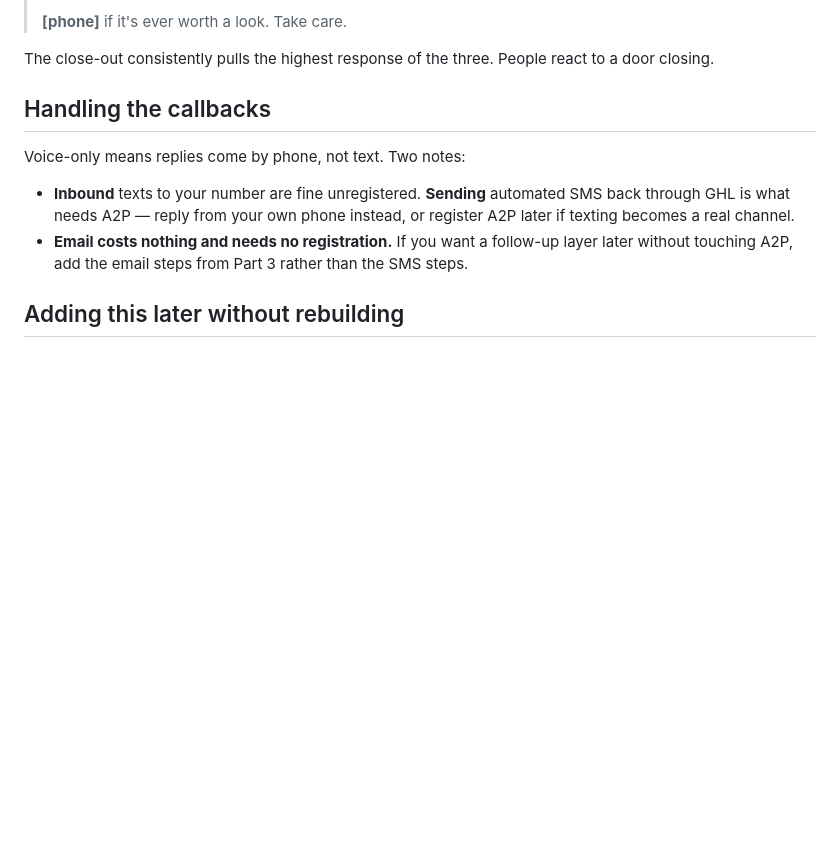
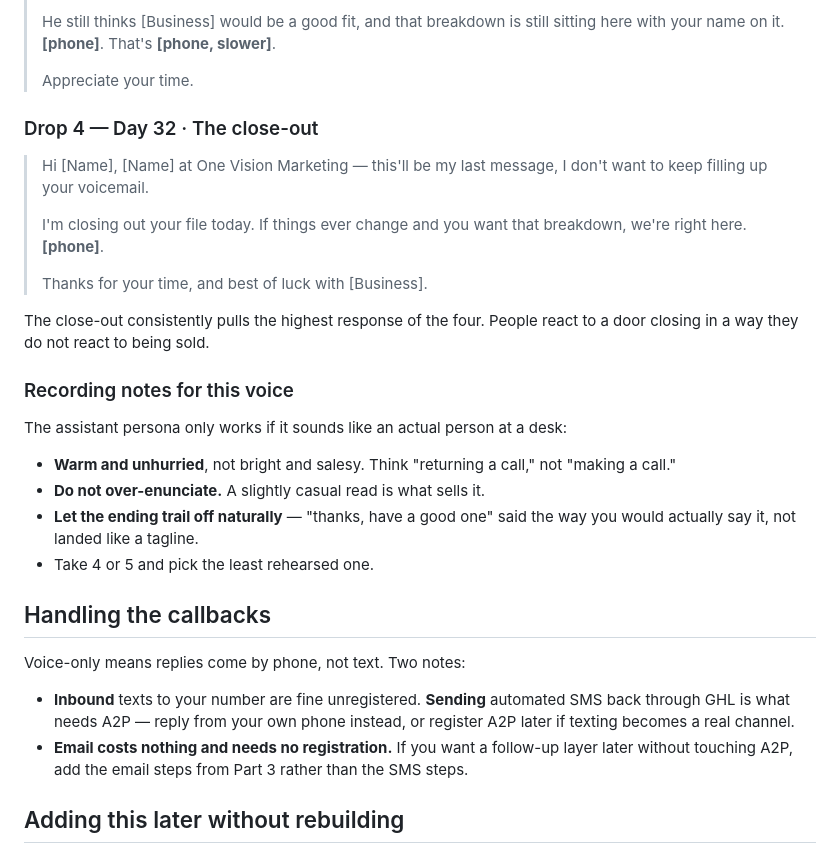
Before and after one commit to pradazay1-code/marketing-Sauce, a Markdown page: clients/onevision-marketing/voicemail-drop-campaign.md, the part around one of its changes. Rendered like a GitHub page; blank space fills up the shorter version.

```diff
--- a/clients/onevision-marketing/voicemail-drop-campaign.md
+++ b/clients/onevision-marketing/voicemail-drop-campaign.md
@@ -573,8 +603,32 @@ No SMS chaser means the voicemail carries the whole ask. Say the number
 >
-> **[phone]** if it's ever worth a look. Take care.
+> He still thinks [Business] would be a good fit, and that breakdown is still
+> sitting here with your name on it. **[phone]**. That's **[phone, slower]**.
+>
+> Appreciate your time.
 
-The close-out consistently pulls the highest response of the three. People react
-to a door closing.
+### Drop 4 — Day 32 · The close-out
+
+> Hi [Name], [Name] at One Vision Marketing — this'll be my last message, I
+> don't want to keep filling up your voicemail.
+>
+> I'm closing out your file today. If things ever change and you want that
+> breakdown, we're right here. **[phone]**.
+>
+> Thanks for your time, and best of luck with [Business].
+
+The close-out consistently pulls the highest response of the four. People react
+to a door closing in a way they do not react to being sold.
+
+### Recording notes for this voice
+
+The assistant persona only works if it sounds like an actual person at a desk:
+
+- **Warm and unhurried**, not bright and salesy. Think "returning a call,"
+  not "making a call."
+- **Do not over-enunciate.** A slightly casual read is what sells it.
+- **Let the ending trail off naturally** — "thanks, have a good one" said the way
+  you would actually say it, not landed like a tagline.
+- Take 4 or 5 and pick the least rehearsed one.
 
 ## Handling the callbacks
 
```
Also changed, not shown: other parts of clients/onevision-marketing/voicemail-drop-campaign.md (+65 -35 lines), clients/onevision-marketing/vm-drop-workflow-ai-prompt.md (+44 -23 lines).
